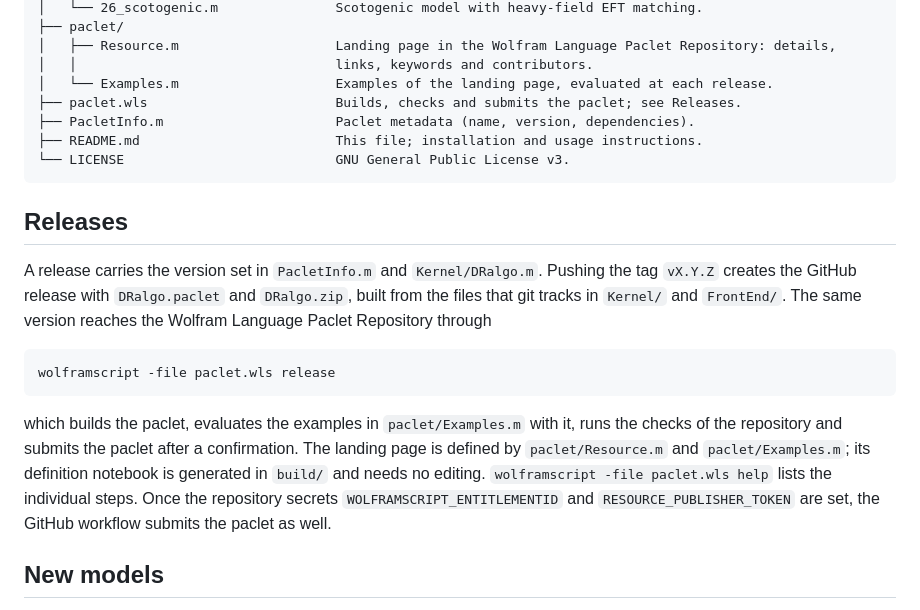
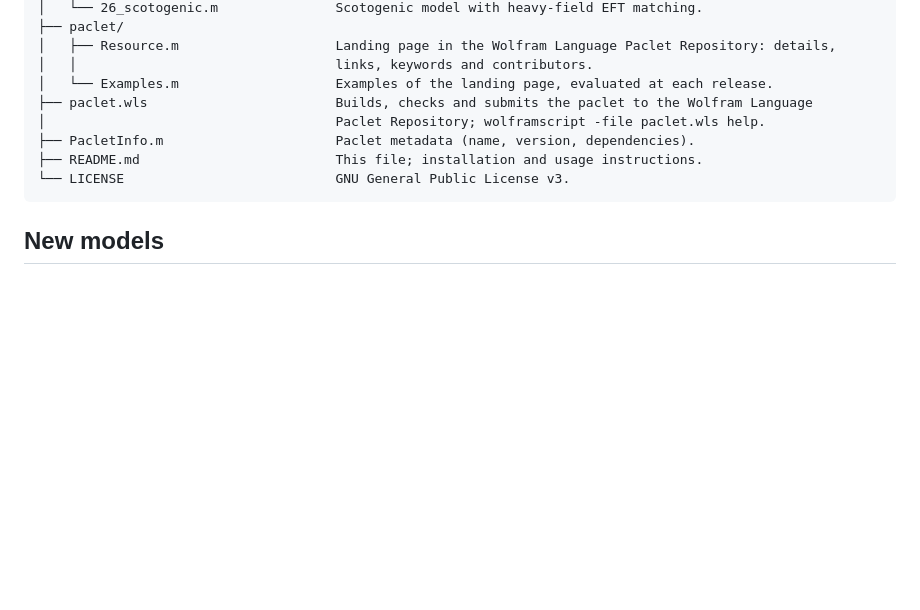
Before and after one commit to DR-algo/DRalgo, a Markdown page: README.md, the part around the change. Rendered like a GitHub page; blank space fills up the shorter version.

Commit message:
remove releases section in readme

````diff
--- a/README.md
+++ b/README.md
@@ -176,18 +176,12 @@ DRalgo/
 │   ├── Resource.m                    Landing page in the Wolfram Language Paclet Repository: details,
 │   │                                 links, keywords and contributors.
 │   └── Examples.m                    Examples of the landing page, evaluated at each release.
-├── paclet.wls                        Builds, checks and submits the paclet; see Releases.
+├── paclet.wls                        Builds, checks and submits the paclet to the Wolfram Language
+│                                     Paclet Repository; wolframscript -file paclet.wls help.
 ├── PacletInfo.m                      Paclet metadata (name, version, dependencies).
 ├── README.md                         This file; installation and usage instructions.
 └── LICENSE                           GNU General Public License v3.
 ```
-
-## Releases
-A release carries the version set in `PacletInfo.m` and `Kernel/DRalgo.m`. Pushing the tag `vX.Y.Z` creates the GitHub release with `DRalgo.paclet` and `DRalgo.zip`, built from the files that git tracks in `Kernel/` and `FrontEnd/`. The same version reaches the Wolfram Language Paclet Repository through
-```bash
-wolframscript -file paclet.wls release
-```
-which builds the paclet, evaluates the examples in `paclet/Examples.m` with it, runs the checks of the repository and submits the paclet after a confirmation. The landing page is defined by `paclet/Resource.m` and `paclet/Examples.m`; its definition notebook is generated in `build/` and needs no editing. `wolframscript -file paclet.wls help` lists the individual steps. Once the repository secrets `WOLFRAMSCRIPT_ENTITLEMENTID` and `RESOURCE_PUBLISHER_TOKEN` are set, the GitHub workflow submits the paclet as well.
 
 ## New models
 Users are encouraged to contribute their own models to the community by submitting the model file through the [Issue Tracker](https://github.com/DR-algo/DRalgo/issues) on GitHub. Submitted models will undergo verification before being added to the official model repository.
````
